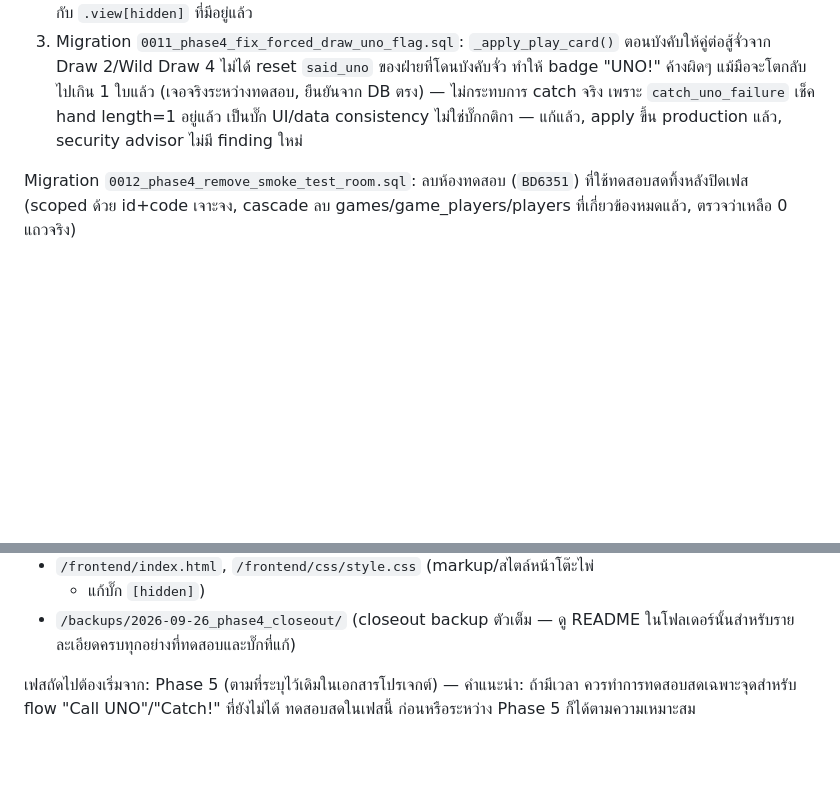
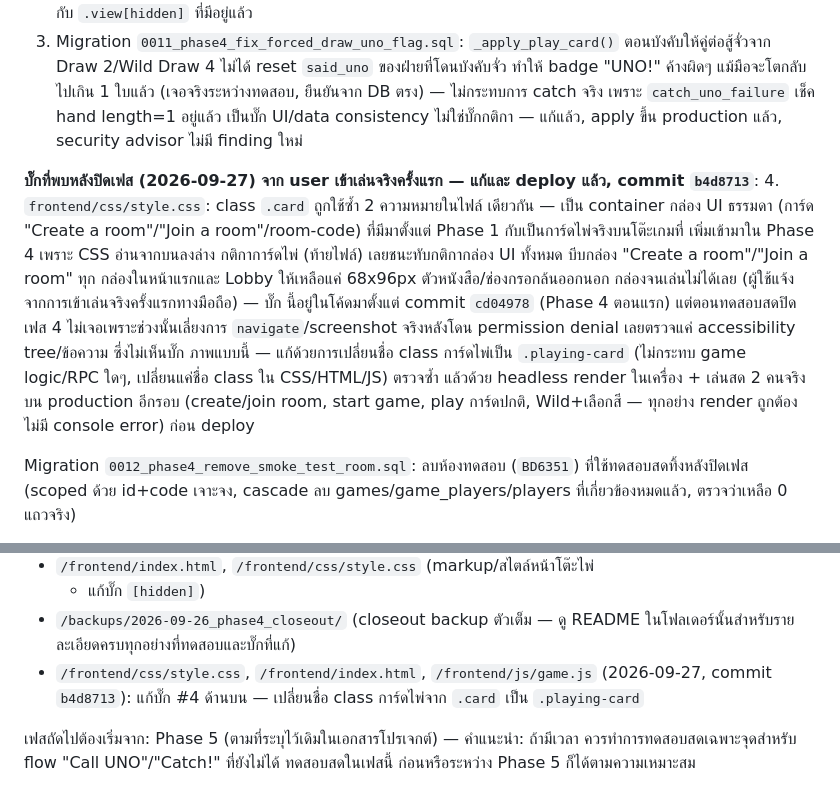
Before and after one commit to wanatn-lab/unooo, a Markdown page: PROGRESS.md, 2 parts joined by grey strips. Rendered like a GitHub page; blank space fills up the shorter version.

Commit message:
Document post-close hotfix in PROGRESS.md (.card class collision)
Records bug #4 (found by real user testing, not this session's own
live test) alongside the other three Phase 4 bugs: root cause, why it
slipped past the Phase 4 closeout test, the fix, and re-verification
steps taken before deploying.

Co-Authored-By: Claude Sonnet 5 <noreply@anthropic.com>
Claude-Session: https://claude.ai/code/session_01PRCLBnzCVLHK4jegdCaMnw

```diff
--- a/PROGRESS.md
+++ b/PROGRESS.md
@@ -69,6 +69,24 @@ play/draw/pass ที่ทดสอบสดผ่านแล้วทุก
    consistency ไม่ใช่บั๊กกติกา — แก้แล้ว, apply ขึ้น production แล้ว,
    security advisor ไม่มี finding ใหม่
 
+**บั๊กที่พบหลังปิดเฟส (2026-09-27) จาก user เข้าเล่นจริงครั้งแรก — แก้และ
+deploy แล้ว, commit `b4d8713`**:
+4. `frontend/css/style.css`: class `.card` ถูกใช้ซ้ำ 2 ความหมายในไฟล์
+   เดียวกัน — เป็น container กล่อง UI ธรรมดา (การ์ด "Create a room"/"Join a
+   room"/room-code) ที่มีมาตั้งแต่ Phase 1 กับเป็นการ์ดไพ่จริงบนโต๊ะเกมที่
+   เพิ่มเข้ามาใน Phase 4 เพราะ CSS อ่านจากบนลงล่าง กติกาการ์ดไพ่ (ท้ายไฟล์)
+   เลยชนะทับกติกากล่อง UI ทั้งหมด บีบกล่อง "Create a room"/"Join a room" ทุก
+   กล่องในหน้าแรกและ Lobby ให้เหลือแค่ 68x96px ตัวหนังสือ/ช่องกรอกล้นออกนอก
+   กล่องจนเล่นไม่ได้เลย (ผู้ใช้แจ้งจากการเข้าเล่นจริงครั้งแรกทางมือถือ) — บั๊ก
+   นี้อยู่ในโค้ดมาตั้งแต่ commit `cd04978` (Phase 4 ตอนแรก) แต่ตอนทดสอบสดปิด
+   เฟส 4 ไม่เจอเพราะช่วงนั้นเลี่ยงการ `navigate`/screenshot จริงหลังโดน
+   permission denial เลยตรวจแค่ accessibility tree/ข้อความ ซึ่งไม่เห็นบั๊ก
+   ภาพแบบนี้ — แก้ด้วยการเปลี่ยนชื่อ class การ์ดไพ่เป็น `.playing-card`
+   (ไม่กระทบ game logic/RPC ใดๆ, เปลี่ยนแค่ชื่อ class ใน CSS/HTML/JS) ตรวจซ้ำ
+   แล้วด้วย headless render ในเครื่อง + เล่นสด 2 คนจริงบน production อีกรอบ
+   (create/join room, start game, play การ์ดปกติ, Wild+เลือกสี — ทุกอย่าง
+   render ถูกต้อง ไม่มี console error) ก่อน deploy
+
 Migration `0012_phase4_remove_smoke_test_room.sql`: ลบห้องทดสอบ (`BD6351`)
 ที่ใช้ทดสอบสดทิ้งหลังปิดเฟส (scoped ด้วย id+code เจาะจง, cascade ลบ
 games/game_players/players ที่เกี่ยวข้องหมดแล้ว, ตรวจว่าเหลือ 0 แถวจริง)
@@ -84,6 +102,9 @@ games/game_players/players ที่เกี่ยวข้องหมดแ
   + แก้บั๊ก `[hidden]`)
 - `/backups/2026-09-26_phase4_closeout/` (closeout backup ตัวเต็ม — ดู README
   ในโฟลเดอร์นั้นสำหรับรายละเอียดครบทุกอย่างที่ทดสอบและบั๊กที่แก้)
+- `/frontend/css/style.css`, `/frontend/index.html`, `/frontend/js/game.js`
+  (2026-09-27, commit `b4d8713`): แก้บั๊ก #4 ด้านบน — เปลี่ยนชื่อ class
+  การ์ดไพ่จาก `.card` เป็น `.playing-card`
 
 เฟสถัดไปต้องเริ่มจาก: Phase 5 (ตามที่ระบุไว้เดิมในเอกสารโปรเจกต์) — คำแนะนำ:
 ถ้ามีเวลา ควรทำการทดสอบสดเฉพาะจุดสำหรับ flow "Call UNO"/"Catch!" ที่ยังไม่ได้
```
